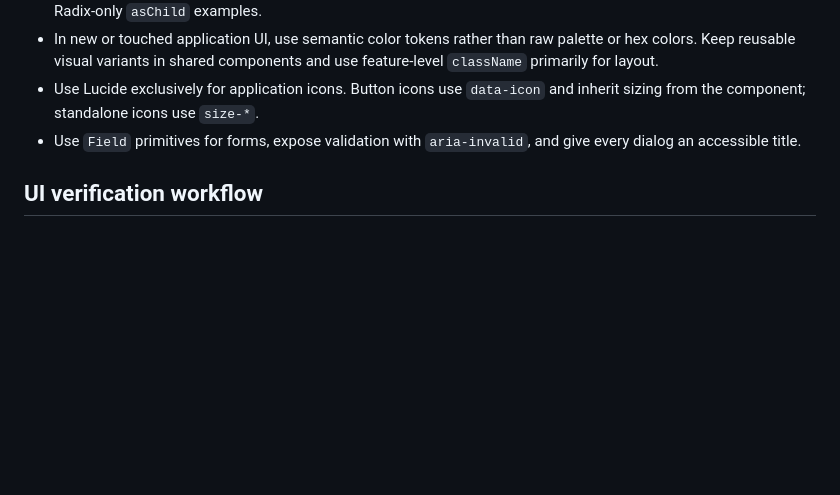
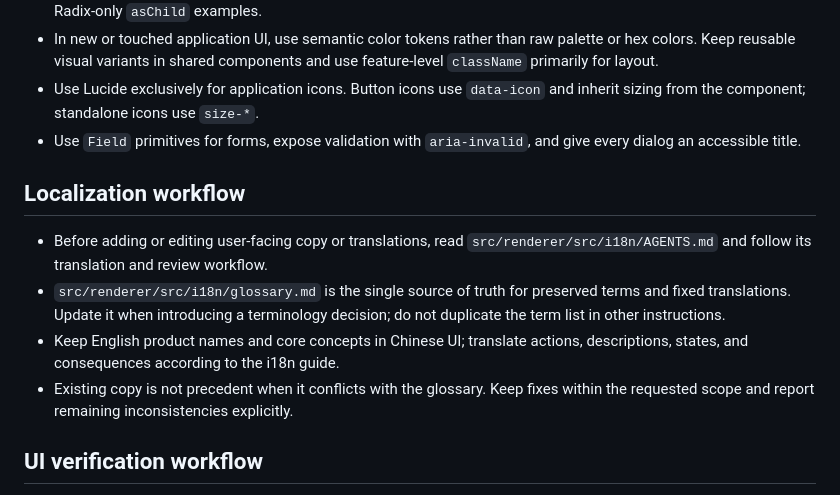
Before and after one commit to win5do/treefold, a Markdown page: AGENTS.md, the part around the change. Rendered like a GitHub page; blank space fills up the shorter version.

Commit message:
docs: define agent localization workflow and glossary

```diff
--- a/AGENTS.md
+++ b/AGENTS.md
@@ -235,6 +235,18 @@ source of truth for this configuration.
 - Use `Field` primitives for forms, expose validation with `aria-invalid`, and
   give every dialog an accessible title.
 
+## Localization workflow
+
+- Before adding or editing user-facing copy or translations, read
+  `src/renderer/src/i18n/AGENTS.md` and follow its translation and review workflow.
+- `src/renderer/src/i18n/glossary.md` is the single source of truth for preserved
+  terms and fixed translations. Update it when introducing a terminology decision;
+  do not duplicate the term list in other instructions.
+- Keep English product names and core concepts in Chinese UI; translate actions,
+  descriptions, states, and consequences according to the i18n guide.
+- Existing copy is not precedent when it conflicts with the glossary. Keep fixes
+  within the requested scope and report remaining inconsistencies explicitly.
+
 ## UI verification workflow
 
 Treefold UI tests use Playwright Test with Electron, with no standalone Chrome
```
Also changed, not shown: 2 other files.
